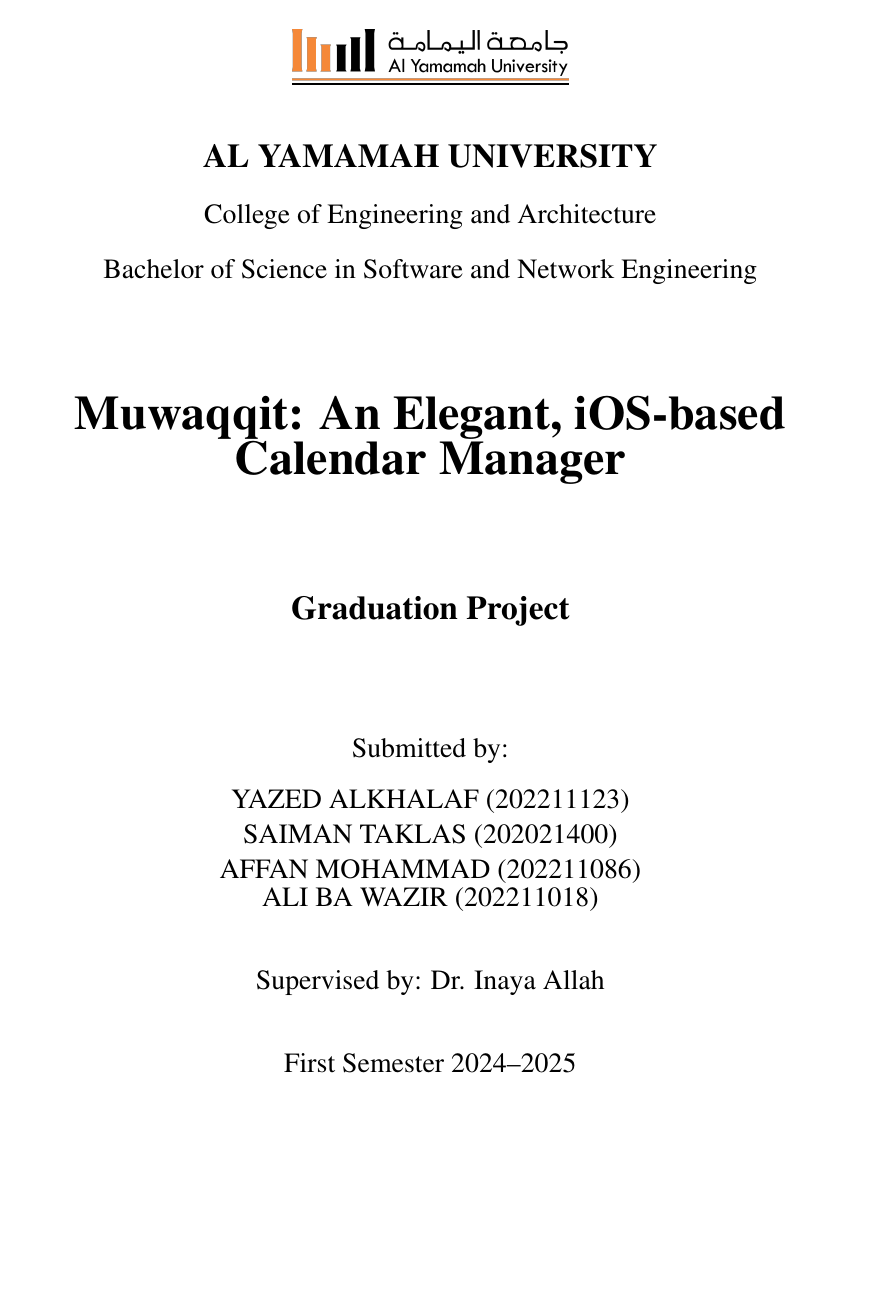
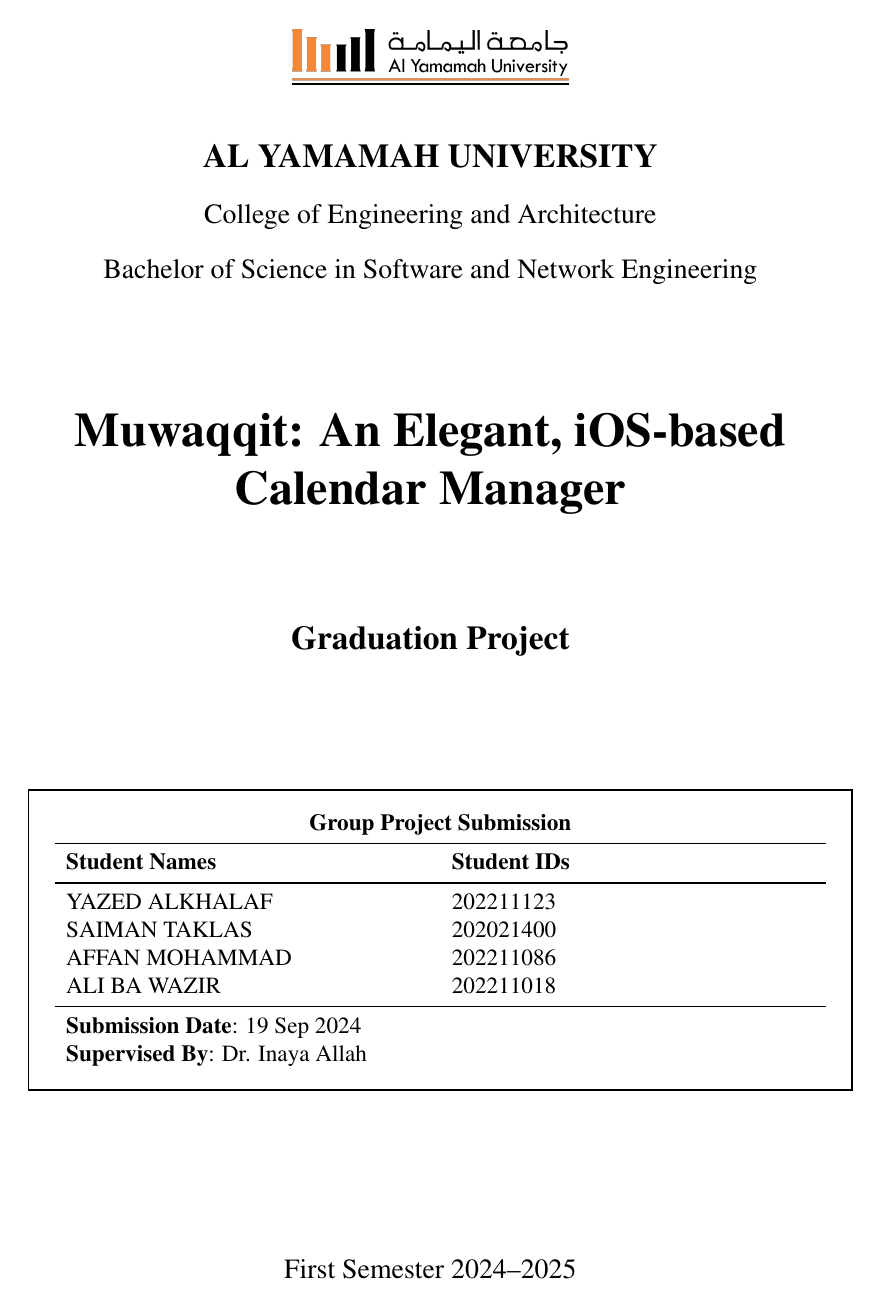
Before and after one commit to jadwalapp/symmetrical-spoon, a LaTeX thesis (gp1/gp1.tex): page 1 of 11. Compiled offline with pdfLaTeX.

Commit message:
make the title page better

```diff
--- a/gp1/gp1.tex
+++ b/gp1/gp1.tex
@@ -9,6 +9,7 @@
 \usepackage{tocloft}
 \usepackage{fancyhdr}
 \usepackage{graphicx}
+\usepackage{booktabs}
 
 % Page numbering
 \pagenumbering{roman}
@@ -27,16 +28,33 @@
         {\Large\bfseries AL YAMAMAH UNIVERSITY}\\[0.5cm]
         {\large College of Engineering and Architecture}\\[0.5cm]
         {\large Bachelor of Science in Software and Network Engineering}\\[2cm]
-        {\Huge\bfseries Muwaqqit: An Elegant, iOS-based Calendar Manager}\\[2cm]
+        {\Huge\bfseries
+            \begin{spacing}{1}
+                Muwaqqit: An Elegant, iOS-based Calendar Manager
+            \end{spacing}
+        }
+        \vspace{2cm}
         {\Large\bfseries Graduation Project}\\[2cm]
-        {\large Submitted by:}\\[0.3cm]
-        {\large
-        YAZED ALKHALAF (202211123)\\
-        SAIMAN TAKLAS (202021400)\\
-        AFFAN MOHAMMAD (202211086)\\
-        ALI BA WAZIR (202211018)
-        }\\[1cm]
-        {\large Supervised by: Dr. Inaya Allah}\\[1cm]
+        \begin{center}
+            \setlength{\fboxsep}{10pt}
+            \setlength{\fboxrule}{1pt}
+            \fbox{
+                \begin{tabular}{p{0.45\linewidth}p{0.45\linewidth}}
+                    \multicolumn{2}{c}{\textbf{Group Project Submission}} \\
+                    \midrule
+                    \textbf{Student Names} & \textbf{Student IDs} \\
+                    \midrule
+                    YAZED ALKHALAF & 202211123 \\
+                    SAIMAN TAKLAS & 202021400 \\
+                    AFFAN MOHAMMAD & 202211086 \\
+                    ALI BA WAZIR & 202211018 \\
+                    \midrule
+                    \multicolumn{2}{l}{\textbf{Submission Date}: 19 Sep 2024} \\
+                    \multicolumn{2}{l}{\textbf{Supervised By}: Dr. Inaya Allah} \\
+                \end{tabular}
+            }
+        \end{center}
+        \vfill
         {\large First Semester 2024--2025}
     \end{center}
 \end{titlepage}
```
Also changed, not shown: gp1/gp1.pdf.
